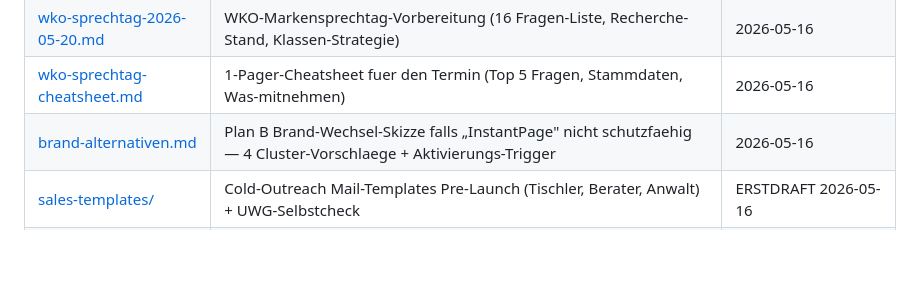
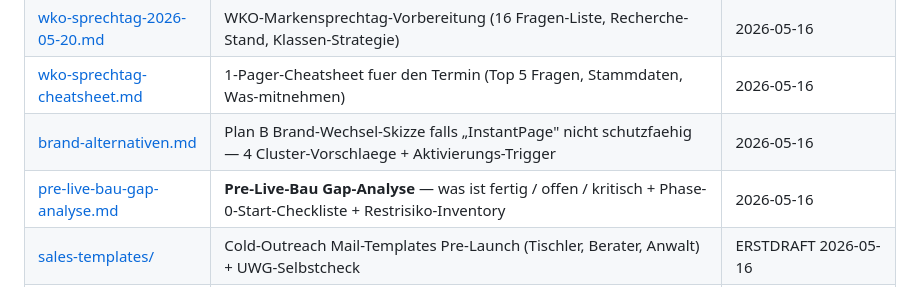
Before and after one commit to alexanderwagnerits/SiteReadyPrototype, a Markdown page: docs/README.md, the part around the change. GitHub-like rendering; blank space fills up the shorter version.

```diff
--- a/docs/README.md
+++ b/docs/README.md
@@ -24,6 +24,7 @@
 | [wko-sprechtag-2026-05-20.md](wko-sprechtag-2026-05-20.md) | WKO-Markensprechtag-Vorbereitung (16 Fragen-Liste, Recherche-Stand, Klassen-Strategie) | 2026-05-16 |
 | [wko-sprechtag-cheatsheet.md](wko-sprechtag-cheatsheet.md) | 1-Pager-Cheatsheet fuer den Termin (Top 5 Fragen, Stammdaten, Was-mitnehmen) | 2026-05-16 |
 | [brand-alternativen.md](brand-alternativen.md) | Plan B Brand-Wechsel-Skizze falls „InstantPage" nicht schutzfaehig — 4 Cluster-Vorschlaege + Aktivierungs-Trigger | 2026-05-16 |
+| [pre-live-bau-gap-analyse.md](pre-live-bau-gap-analyse.md) | **Pre-Live-Bau Gap-Analyse** — was ist fertig / offen / kritisch + Phase-0-Start-Checkliste + Restrisiko-Inventory | 2026-05-16 |
 | [sales-templates/](sales-templates/) | Cold-Outreach Mail-Templates Pre-Launch (Tischler, Berater, Anwalt) + UWG-Selbstcheck | ERSTDRAFT 2026-05-16 |
 | [legal-drafts/](legal-drafts/) | **Eigenarbeits-Volltexte** der Plattform-Rechtstexte (Pivot 2026-05-15) — DSE + AVV + Impressum Volltext + AGB-Selbstcheck erstdrafted | ERSTDRAFT 2026-05-16 |
 | [_design/](_design/) | Design-Detail-Specs: Theme-Tokens, Recipe-Konfig, Benchmarks, Konkurrenz-Analyse, Portal-Design, Quality-Standards, Asset-Strategie, Mikro-Interaktionen | Sektions-spezifisch |
```
Also changed, not shown: docs/pre-live-bau-gap-analyse.md (added, +291 -0 lines).
